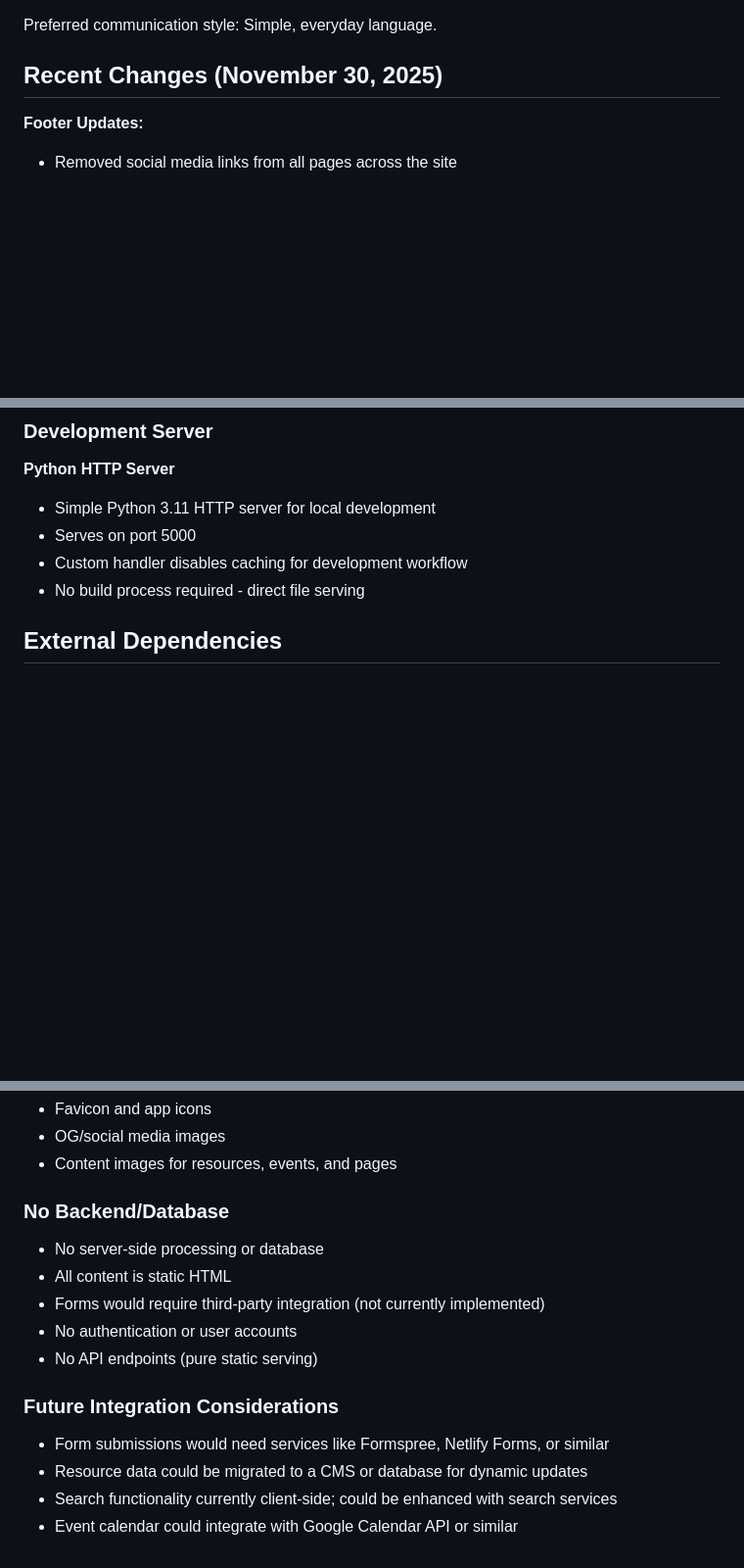
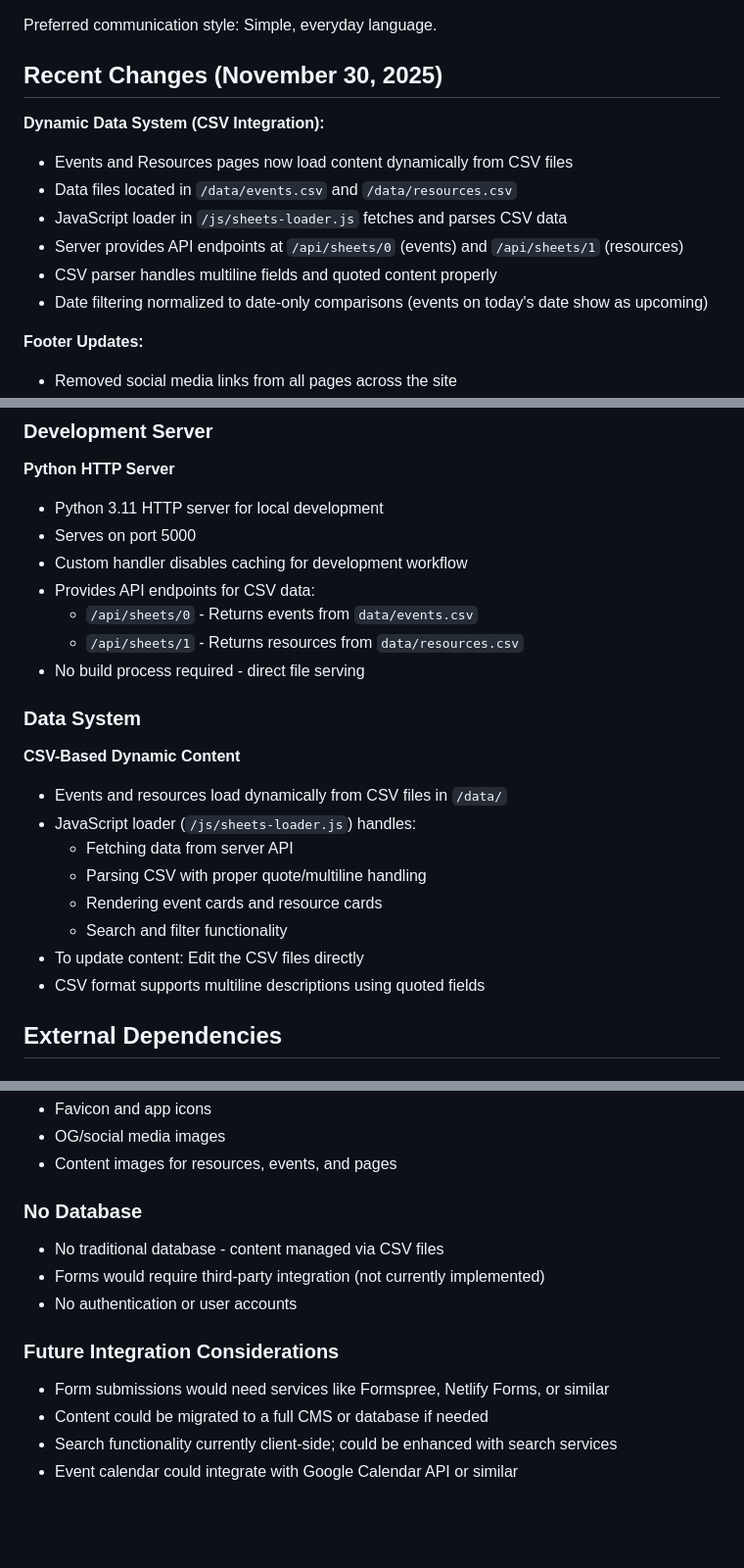
Before and after one commit to harshitchaturvedy1/tsa_webmaster2025, a Markdown page: replit.md, 3 parts joined by grey strips. Shown at 98% size. Rendered like a GitHub page; blank space fills up the shorter version.

Commit message:
Integrate CSV data to dynamically load events and resources
Update documentation to reflect CSV integration for dynamic content loading, API endpoints for data access, and changes to the backend architecture description.

Replit-Commit-Author: Agent
Replit-Commit-Session-Id: a0734bb4-98f3-4910-8d01-5247a5bf2a03
Replit-Commit-Checkpoint-Type: full_checkpoint
Replit-Commit-Event-Id: 1475e5e0-2d95-483b-8030-483f2ce34732
Replit-Commit-Screenshot-Url: https://storage.googleapis.com/screenshot-production-us-central1/e773dc67-012c-413a-afaa-c85a1b8161a1/a0734bb4-98f3-4910-8d01-5247a5bf2a03/b1tisfv

```diff
--- a/replit.md
+++ b/replit.md
@@ -14,6 +14,14 @@ Preferred communication style: Simple, everyday language.
 
 ## Recent Changes (November 30, 2025)
 
+**Dynamic Data System (CSV Integration):**
+- Events and Resources pages now load content dynamically from CSV files
+- Data files located in `/data/events.csv` and `/data/resources.csv`
+- JavaScript loader in `/js/sheets-loader.js` fetches and parses CSV data
+- Server provides API endpoints at `/api/sheets/0` (events) and `/api/sheets/1` (resources)
+- CSV parser handles multiline fields and quoted content properly
+- Date filtering normalized to date-only comparisons (events on today's date show as upcoming)
+
 **Footer Updates:**
 - Removed social media links from all pages across the site
 - Implemented consistent 2-column footer structure (Resources / Support) across all pages
@@ -107,10 +116,25 @@ Preferred communication style: Simple, everyday language.
 ### Development Server
 
 **Python HTTP Server**
-- Simple Python 3.11 HTTP server for local development
+- Python 3.11 HTTP server for local development
 - Serves on port 5000
 - Custom handler disables caching for development workflow
+- Provides API endpoints for CSV data:
+  - `/api/sheets/0` - Returns events from `data/events.csv`
+  - `/api/sheets/1` - Returns resources from `data/resources.csv`
 - No build process required - direct file serving
+
+### Data System
+
+**CSV-Based Dynamic Content**
+- Events and resources load dynamically from CSV files in `/data/`
+- JavaScript loader (`/js/sheets-loader.js`) handles:
+  - Fetching data from server API
+  - Parsing CSV with proper quote/multiline handling
+  - Rendering event cards and resource cards
+  - Search and filter functionality
+- To update content: Edit the CSV files directly
+- CSV format supports multiline descriptions using quoted fields
 
 ## External Dependencies
 
@@ -149,15 +173,13 @@ Preferred communication style: Simple, everyday language.
 - OG/social media images
 - Content images for resources, events, and pages
 
-### No Backend/Database
-- No server-side processing or database
-- All content is static HTML
+### No Database
+- No traditional database - content managed via CSV files
 - Forms would require third-party integration (not currently implemented)
 - No authentication or user accounts
-- No API endpoints (pure static serving)
 
 ### Future Integration Considerations
 - Form submissions would need services like Formspree, Netlify Forms, or similar
-- Resource data could be migrated to a CMS or database for dynamic updates
+- Content could be migrated to a full CMS or database if needed
 - Search functionality currently client-side; could be enhanced with search services
 - Event calendar could integrate with Google Calendar API or similar
```
Also changed, not shown: other parts of replit.md (+1 -0 lines).
